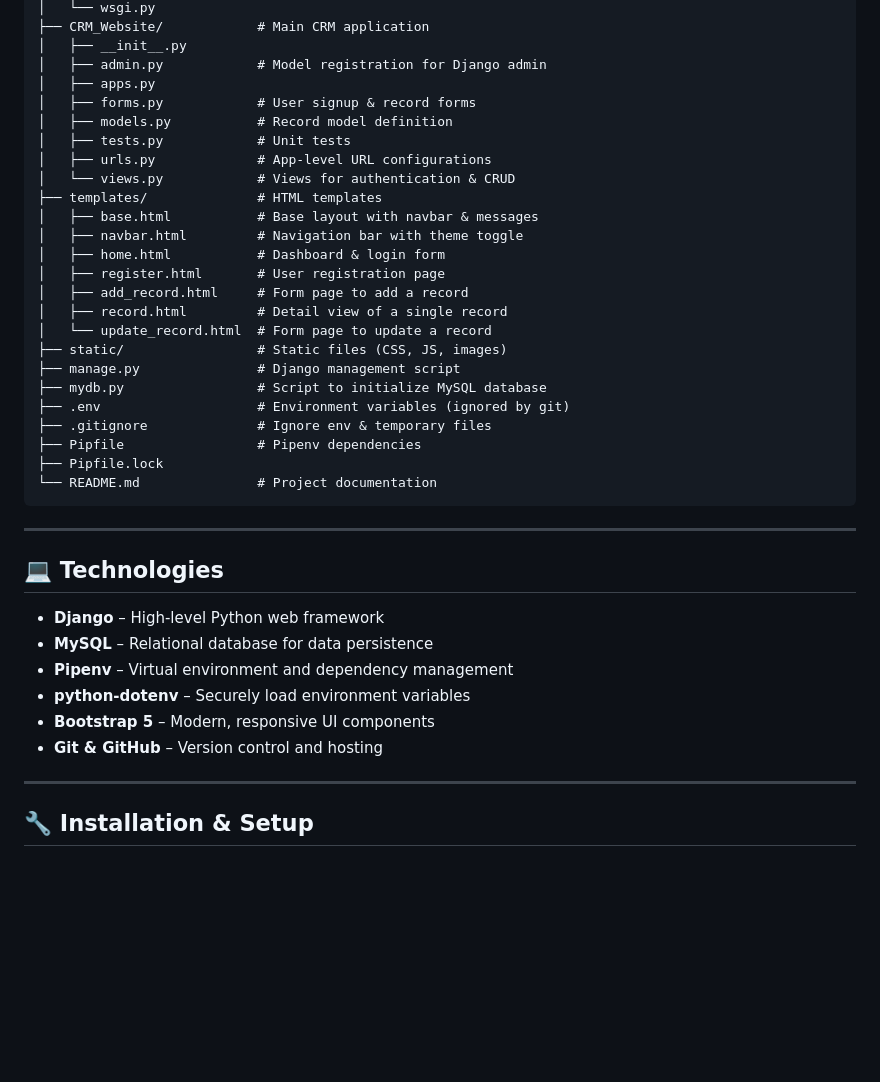
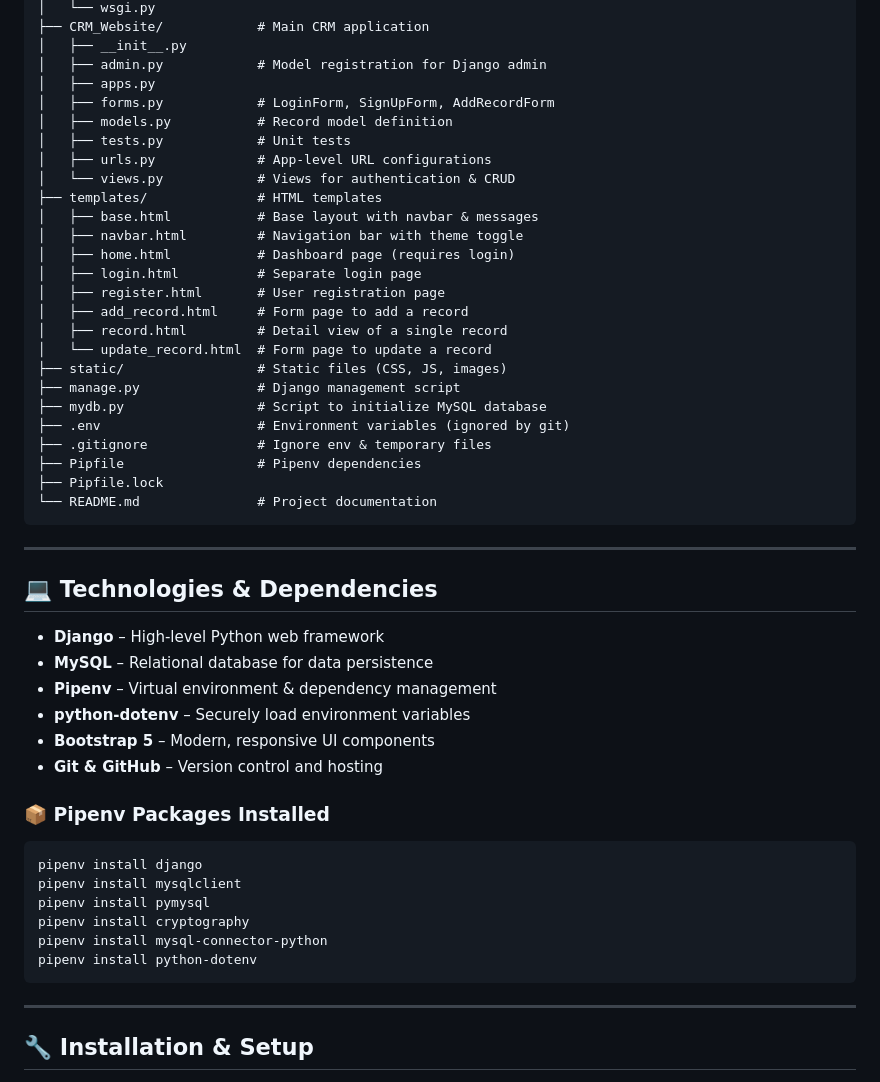
Before and after one commit to ThinkAboutRek/Customer-Relationship-Management-App, a Markdown page: README.md, the part around the change printed below. Rendered like a GitHub page; blank space fills up the shorter version.

````diff
--- a/README.md
+++ b/README.md
@@ -19,7 +19,7 @@ CRM App/
 │   ├── __init__.py
 │   ├── admin.py            # Model registration for Django admin
 │   ├── apps.py
-│   ├── forms.py            # User signup & record forms
+│   ├── forms.py            # LoginForm, SignUpForm, AddRecordForm
 │   ├── models.py           # Record model definition
 │   ├── tests.py            # Unit tests
 │   ├── urls.py             # App-level URL configurations
@@ -27,7 +27,8 @@ CRM App/
 ├── templates/              # HTML templates
 │   ├── base.html           # Base layout with navbar & messages
 │   ├── navbar.html         # Navigation bar with theme toggle
-│   ├── home.html           # Dashboard & login form
+│   ├── home.html           # Dashboard page (requires login)
+│   ├── login.html          # Separate login page
 │   ├── register.html       # User registration page
 │   ├── add_record.html     # Form page to add a record
 │   ├── record.html         # Detail view of a single record
@@ -44,14 +45,25 @@ CRM App/
 
 ---
 
-## 💻 Technologies
+## 💻 Technologies & Dependencies
 
 - **Django** – High-level Python web framework
 - **MySQL** – Relational database for data persistence
-- **Pipenv** – Virtual environment and dependency management
+- **Pipenv** – Virtual environment & dependency management
 - **python-dotenv** – Securely load environment variables
 - **Bootstrap 5** – Modern, responsive UI components
 - **Git & GitHub** – Version control and hosting
+
+### 📦 Pipenv Packages Installed
+
+```bash
+pipenv install django
+pipenv install mysqlclient
+pipenv install pymysql
+pipenv install cryptography
+pipenv install mysql-connector-python
+pipenv install python-dotenv
+```
 
 ---
 
````
Also changed, not shown: other parts of README.md (+16 -15 lines).
